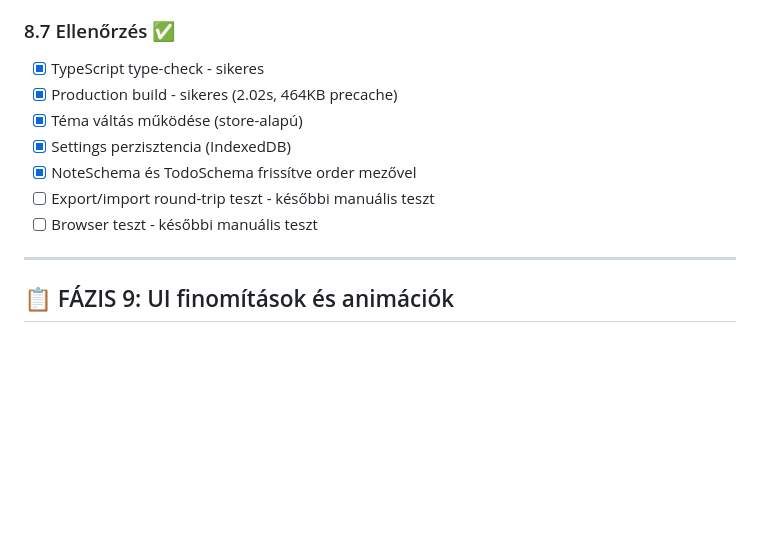
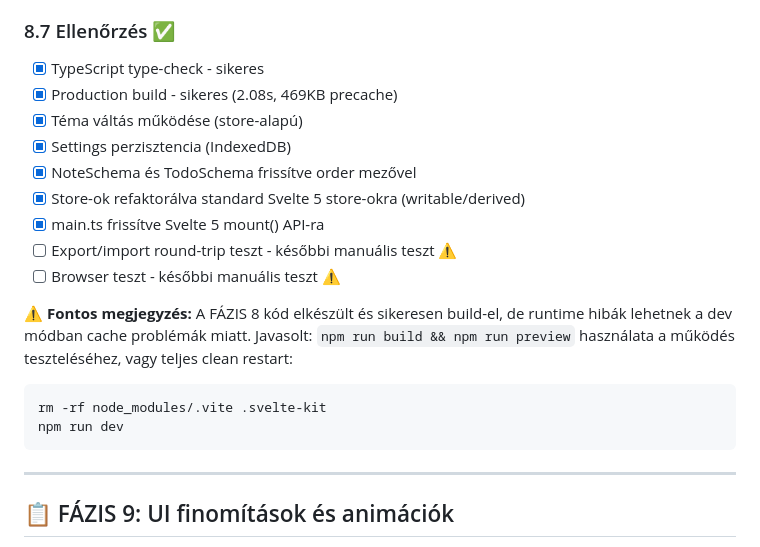
Before and after one commit to tornadolaci/notizz, a Markdown page: tasks.md, the part around the change. GitHub-like rendering; blank space fills up the shorter version.

Commit message:
docs: FÁZIS 8 teljes dokumentáció frissítve

````diff
--- a/tasks.md
+++ b/tasks.md
@@ -369,12 +369,23 @@
 
 ### 8.7 Ellenőrzés ✅
 - [x] TypeScript type-check - sikeres
-- [x] Production build - sikeres (2.02s, 464KB precache)
+- [x] Production build - sikeres (2.08s, 469KB precache)
 - [x] Téma váltás működése (store-alapú)
 - [x] Settings perzisztencia (IndexedDB)
 - [x] NoteSchema és TodoSchema frissítve order mezővel
-- [ ] Export/import round-trip teszt - későbbi manuális teszt
-- [ ] Browser teszt - későbbi manuális teszt
+- [x] Store-ok refaktorálva standard Svelte 5 store-okra (writable/derived)
+- [x] main.ts frissítve Svelte 5 mount() API-ra
+- [ ] Export/import round-trip teszt - későbbi manuális teszt ⚠️
+- [ ] Browser teszt - későbbi manuális teszt ⚠️
+
+**⚠️ Fontos megjegyzés:**
+A FÁZIS 8 kód elkészült és sikeresen build-el, de runtime hibák lehetnek
+a dev módban cache problémák miatt. Javasolt: `npm run build && npm run preview`
+használata a működés teszteléséhez, vagy teljes clean restart:
+```bash
+rm -rf node_modules/.vite .svelte-kit
+npm run dev
+```
 
 ---
 
````
